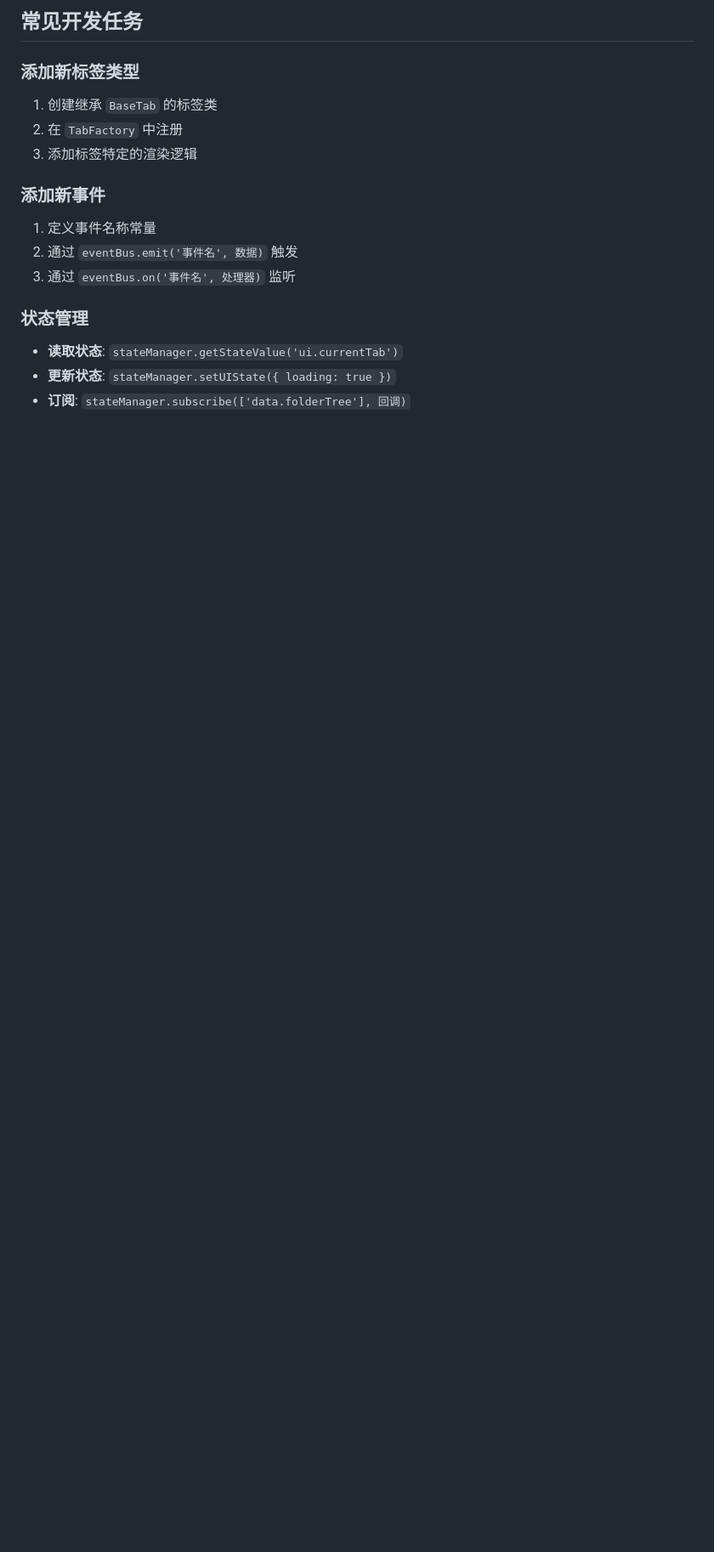
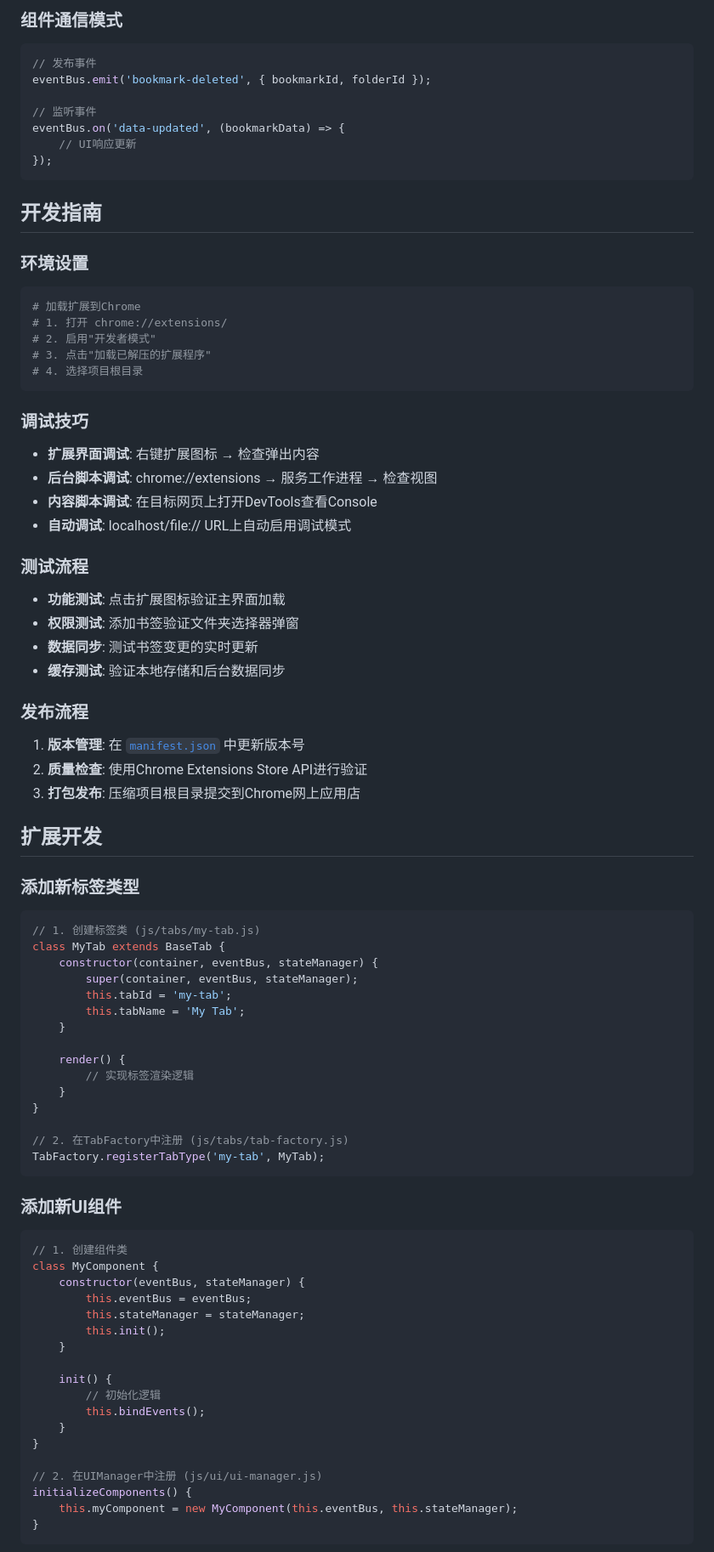
Before and after one commit to JupiterTheWarlock/FavoriteBoard, a Markdown page: CLAUDE.md, the part around the change printed below. Shown: that part at 85% size. Drawn GitHub-style; blank space fills up the shorter version.

````diff
--- a/CLAUDE.md
+++ b/CLAUDE.md
@@ -70,17 +71,83 @@
 
-## 常见开发任务
+### 组件通信模式
+```javascript
+// 发布事件
+eventBus.emit('bookmark-deleted', { bookmarkId, folderId });
+
+// 监听事件
+eventBus.on('data-updated', (bookmarkData) => {
+    // UI响应更新
+});
+```
+
+## 开发指南
+
+### 环境设置
+```bash
+# 加载扩展到Chrome
+# 1. 打开 chrome://extensions/
+# 2. 启用"开发者模式"
+# 3. 点击"加载已解压的扩展程序"
+# 4. 选择项目根目录
+```
+
+### 调试技巧
+- **扩展界面调试**: 右键扩展图标 → 检查弹出内容
+- **后台脚本调试**: chrome://extensions → 服务工作进程 → 检查视图
+- **内容脚本调试**: 在目标网页上打开DevTools查看Console
+- **自动调试**: localhost/file:// URL上自动启用调试模式
+
+### 测试流程
+- **功能测试**: 点击扩展图标验证主界面加载
+- **权限测试**: 添加书签验证文件夹选择器弹窗
+- **数据同步**: 测试书签变更的实时更新
+- **缓存测试**: 验证本地存储和后台数据同步
+
+### 发布流程
+1. **版本管理**: 在 [`manifest.json`](manifest.json) 中更新版本号
+2. **质量检查**: 使用Chrome Extensions Store API进行验证
+3. **打包发布**: 压缩项目根目录提交到Chrome网上应用店
+
+## 扩展开发
 
 ### 添加新标签类型
-1. 创建继承 `BaseTab` 的标签类
-2. 在 `TabFactory` 中注册
-3. 添加标签特定的渲染逻辑
+```javascript
+// 1. 创建标签类 (js/tabs/my-tab.js)
+class MyTab extends BaseTab {
+    constructor(container, eventBus, stateManager) {
+        super(container, eventBus, stateManager);
+        this.tabId = 'my-tab';
+        this.tabName = 'My Tab';
+    }
 
-### 添加新事件
-1. 定义事件名称常量
-2. 通过 `eventBus.emit('事件名', 数据)` 触发
-3. 通过 `eventBus.on('事件名', 处理器)` 监听
+    render() {
+        // 实现标签渲染逻辑
+    }
+}
 
-### 状态管理
-- **读取状态**: `stateManager.getStateValue('ui.currentTab')`
-- **更新状态**: `stateManager.setUIState({ loading: true })`
-- **订阅**: `stateManager.subscribe(['data.folderTree'], 回调)`
+// 2. 在TabFactory中注册 (js/tabs/tab-factory.js)
+TabFactory.registerTabType('my-tab', MyTab);
+```
+
+### 添加新UI组件
+```javascript
+// 1. 创建组件类
+class MyComponent {
+    constructor(eventBus, stateManager) {
+        this.eventBus = eventBus;
+        this.stateManager = stateManager;
+        this.init();
+    }
+
+    init() {
+        // 初始化逻辑
+        this.bindEvents();
+    }
+}
+
+// 2. 在UIManager中注册 (js/ui/ui-manager.js)
+initializeComponents() {
+    this.myComponent = new MyComponent(this.eventBus, this.stateManager);
+}
+```
+
````
Also changed, not shown: other parts of CLAUDE.md (+96 -53 lines).
